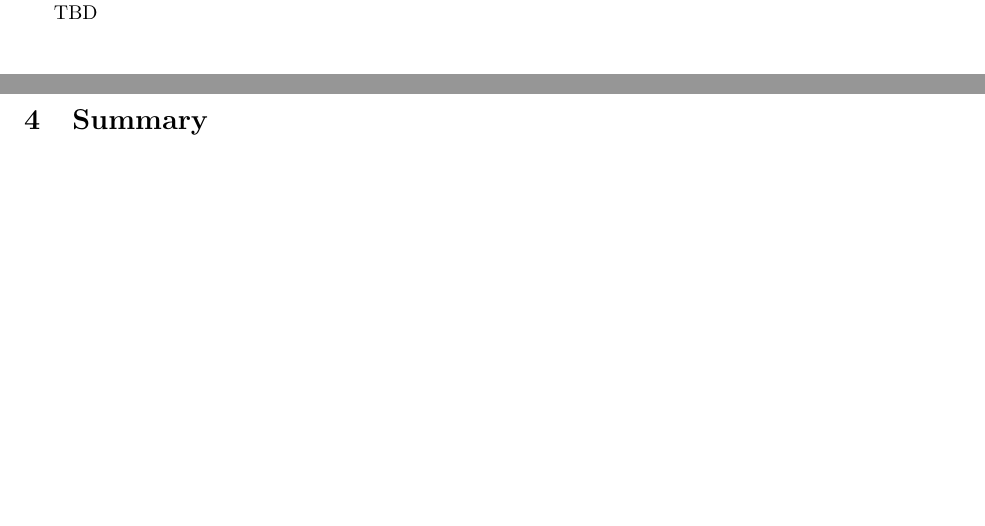
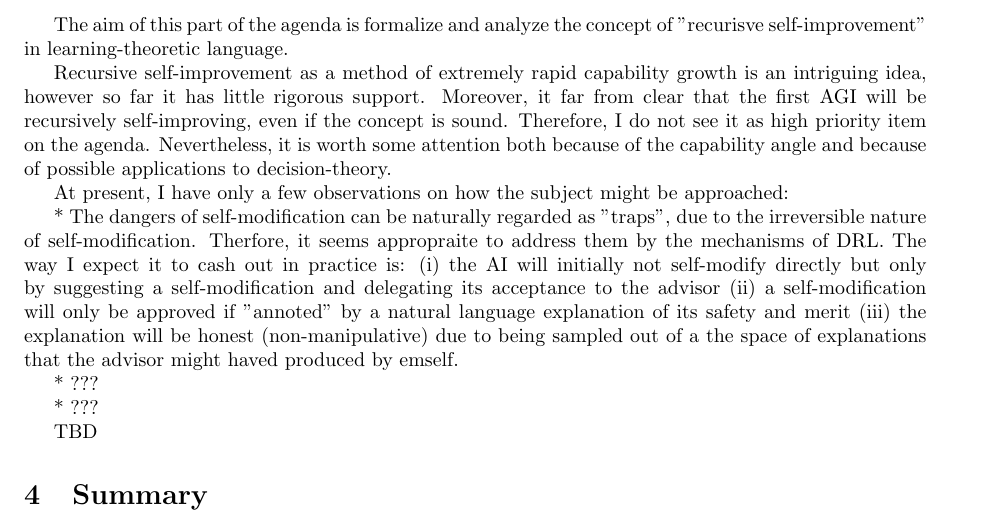
Before and after one commit to antiquark/FAI, a LaTeX document (IAFF/Understanding AI alignment via learning theory/agenda.tex): two parts of pages 11 and 12 of 12 before the commit and part of page 12 of 12 after it, the two joined at a grey line, cut at the place of the change, the shorter picture padded with empty space. Compiled offline with pdfLaTeX.

Commit message:
Annotated self-modification

```diff
--- a/IAFF/Understanding AI alignment via learning theory/agenda.tex
+++ b/IAFF/Understanding AI alignment via learning theory/agenda.tex
@@ -388,6 +388,18 @@ Also, at some point the AI should be mature enough to design an [anti-daemon imm
 
 \#Recursive self-improvement
 
+The aim of this part of the agenda is formalize and analyze the concept of "recurisve self-improvement" in learning-theoretic language.
+
+Recursive self-improvement as a method of extremely rapid capability growth is an intriguing idea, however so far it has little rigorous support. Moreover, it far from clear that the first AGI will be recursively self-improving, even if the concept is sound. Therefore, I do not see it as high priority item on the agenda. Nevertheless, it is worth some attention both because of the capability angle and because of possible applications to decision-theory.
+
+At present, I have only a few observations on how the subject might be approached:
+
+* The dangers of self-modification can be naturally regarded as "traps", due to the irreversible nature of self-modification. Therfore, it seems appropraite to address them by the mechanisms of DRL. The way I expect it to cash out in practice is: (i) the AI will initially not self-modify directly but only by suggesting a self-modification and delegating its acceptance to the advisor (ii) a self-modification will only be approved if "annoted" by a natural language explanation of its safety and merit (iii) the explanation will be honest (non-manipulative) due to being sampled out of a the space of explanations that the advisor might haved produced by emself.
+
+* ??? % Fuzzy models, better implementations within a fixed computational model
+
+* ??? % Self-modification as a cooperative game
+
 TBD
 
 \section{Summary}
```
